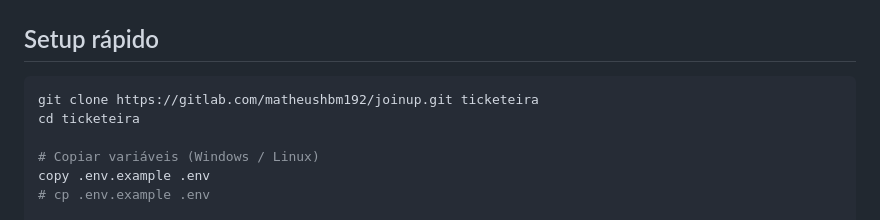
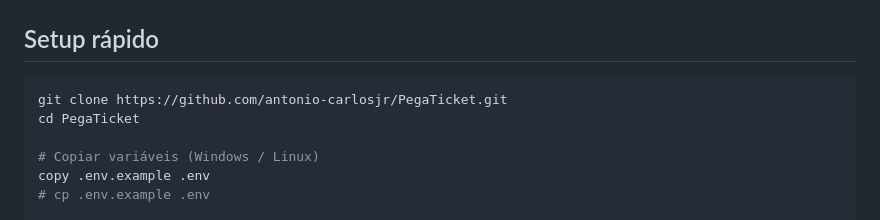
Before and after one commit to antonio-carlosjr/PegaTicket, a Markdown page: README.md, the part around the change. Rendered like a GitHub page.

Commit message:
docs: aponta clone do README para o GitHub (remove referencia ao GitLab)

````diff
--- a/README.md
+++ b/README.md
@@ -130,8 +130,8 @@ ticketeira/
 ## Setup rápido
 
 ```powershell
-git clone https://gitlab.com/matheushbm192/joinup.git ticketeira
-cd ticketeira
+git clone https://github.com/antonio-carlosjr/PegaTicket.git
+cd PegaTicket
 
 # Copiar variáveis (Windows / Linux)
 copy .env.example .env
````
